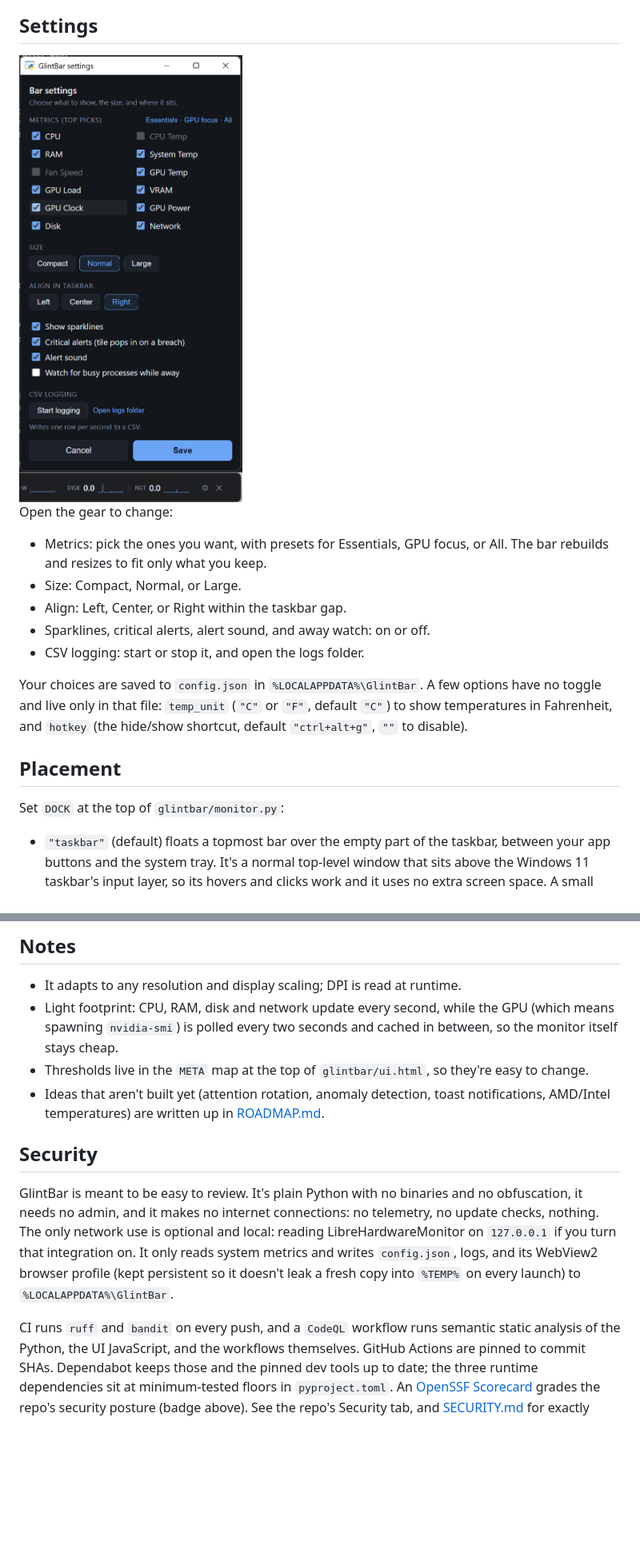
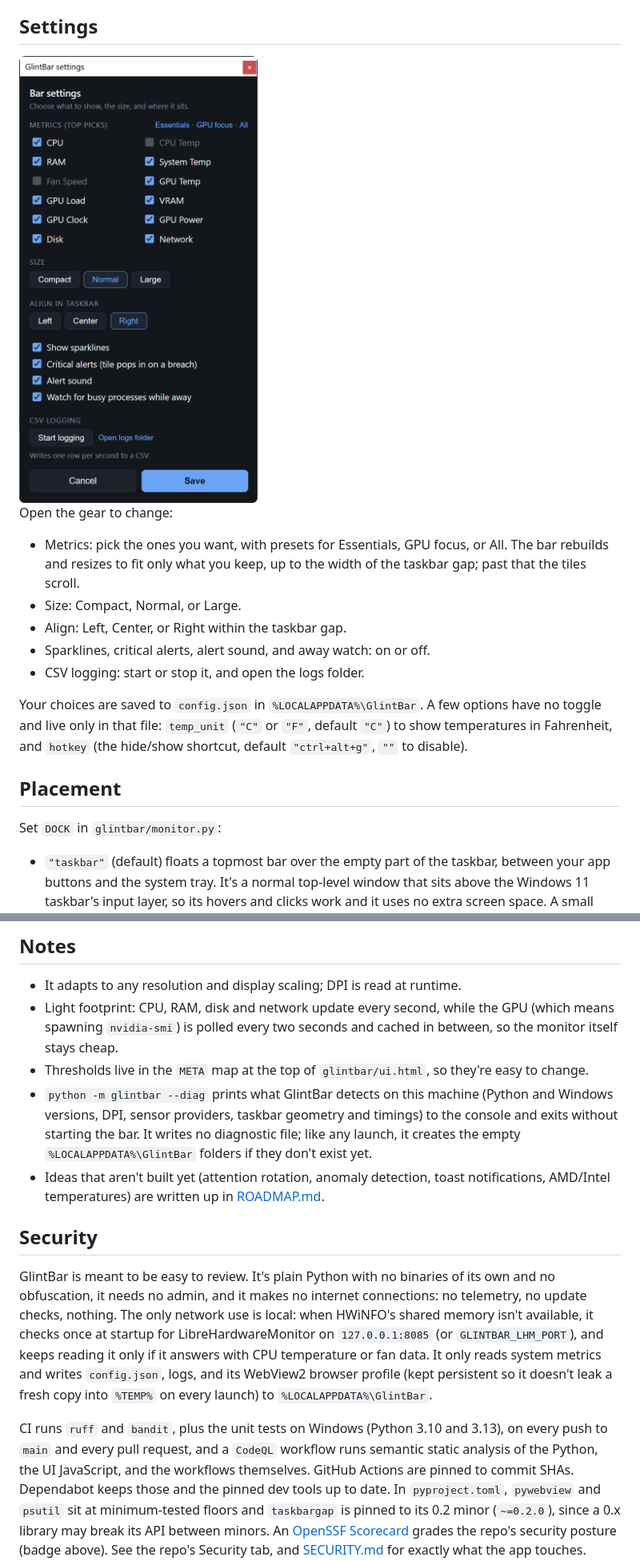
Before and after one commit to paone9/GlintBar, a Markdown page: README.md, 2 parts joined by grey strips. Shown at 80% size. Drawn GitHub-style; pictures changed too: docs/settings.png; blank space fills up the shorter version.

```diff
--- a/README.md
+++ b/README.md
@@ -137,7 +138,8 @@ so they survive reinstalls and stay out of the install folder.
 Open the gear to change:
 
 - Metrics: pick the ones you want, with presets for Essentials, GPU focus, or
-  All. The bar rebuilds and resizes to fit only what you keep.
+  All. The bar rebuilds and resizes to fit only what you keep, up to the width
+  of the taskbar gap; past that the tiles scroll.
 - Size: Compact, Normal, or Large.
 - Align: Left, Center, or Right within the taskbar gap.
 - Sparklines, critical alerts, alert sound, and away watch: on or off.
@@ -150,7 +152,7 @@ shortcut, default `"ctrl+alt+g"`, `""` to disable).
 
 ## Placement
 
-Set `DOCK` at the top of `glintbar/monitor.py`:
+Set `DOCK` in `glintbar/monitor.py`:
 
 - `"taskbar"` (default) floats a topmost bar over the empty part of the taskbar,
   between your app buttons and the system tray. It's a normal top-level window
@@ -236,24 +246,32 @@ df.set_index("timestamp")[["gpu_temp", "gpu_clock", "gpu_power"]].plot()
   between, so the monitor itself stays cheap.
 - Thresholds live in the `META` map at the top of `glintbar/ui.html`, so they're
   easy to change.
+- `python -m glintbar --diag` prints what GlintBar detects on this machine
+  (Python and Windows versions, DPI, sensor providers, taskbar geometry and
+  timings) to the console and exits without starting the bar. It writes no
+  diagnostic file; like any launch, it creates the empty `%LOCALAPPDATA%\GlintBar`
+  folders if they don't exist yet.
 - Ideas that aren't built yet (attention rotation, anomaly detection, toast
   notifications, AMD/Intel temperatures) are written up in [ROADMAP.md](ROADMAP.md).
 
 ## Security
 
-GlintBar is meant to be easy to review. It's plain Python with no binaries and no
-obfuscation, it needs no admin, and it makes no internet connections: no
-telemetry, no update checks, nothing. The only network use is optional and local:
-reading LibreHardwareMonitor on `127.0.0.1` if you turn that integration on. It
-only reads system metrics and writes `config.json`, logs, and its WebView2
+GlintBar is meant to be easy to review. It's plain Python with no binaries of its
+own and no obfuscation, it needs no admin, and it makes no internet connections:
+no telemetry, no update checks, nothing. The only network use is local: when
+HWiNFO's shared memory isn't available, it checks once at startup for
+LibreHardwareMonitor on `127.0.0.1:8085` (or `GLINTBAR_LHM_PORT`), and keeps
+reading it only if it answers with CPU temperature or fan data. It only reads system metrics and writes `config.json`, logs, and its WebView2
 browser profile (kept persistent so it doesn't leak a fresh copy into `%TEMP%`
 on every launch) to `%LOCALAPPDATA%\GlintBar`.
 
-CI runs `ruff` and `bandit` on every push, and a `CodeQL` workflow runs semantic
-static analysis of the Python, the UI JavaScript, and the workflows themselves.
-GitHub Actions are pinned to commit SHAs. Dependabot keeps those and the pinned
-dev tools up to date; the three runtime dependencies sit at minimum-tested floors in
-`pyproject.toml`. An
+CI runs `ruff` and `bandit`, plus the unit tests on Windows (Python 3.10 and
+3.13), on every push to `main` and every pull request, and a `CodeQL` workflow runs
+semantic static analysis of the Python, the UI JavaScript, and the workflows
+themselves. GitHub Actions are pinned to commit SHAs. Dependabot keeps those and
+the pinned dev tools up to date. In `pyproject.toml`, `pywebview` and `psutil` sit
+at minimum-tested floors and `taskbargap` is pinned to its 0.2 minor (`~=0.2.0`),
+since a 0.x library may break its API between minors. An
 [OpenSSF Scorecard](https://scorecard.dev/viewer/?uri=github.com/paone9/GlintBar)
 grades the repo's security posture (badge above). See the repo's Security tab, and
 [SECURITY.md](SECURITY.md) for exactly what the app touches.
```
Also changed, not shown: other parts of README.md (+20 -11 lines), ROADMAP.md (+6 -5 lines), SECURITY.md (+57 -23 lines), docs/hero.png, 3 other files.
